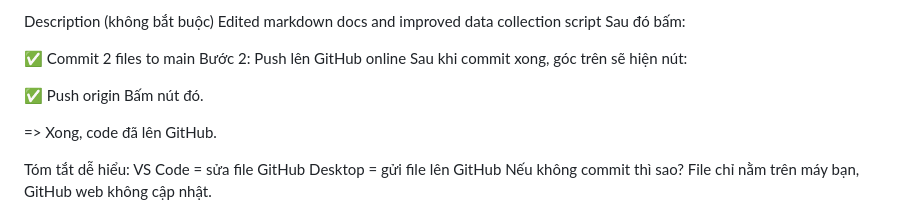
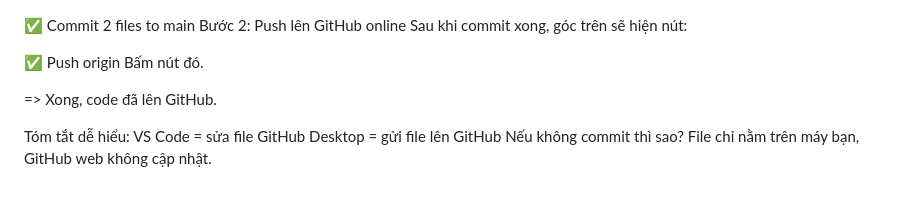
Before and after one commit to haminhthong/Multi-Agent-ESG-Report-Analyst, a Markdown page: README.md, the part around the change. Drawn GitHub-style.

```diff
--- a/README.md
+++ b/README.md
@@ -1,7 +1,3 @@
-
-Description (không bắt buộc)
-Edited markdown docs and improved data collection script
-Sau đó bấm:
 
 ✅ Commit 2 files to main
 Bước 2: Push lên GitHub online
```
